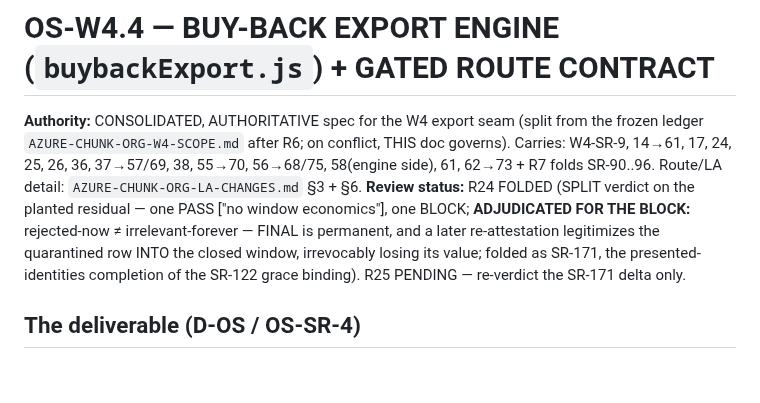
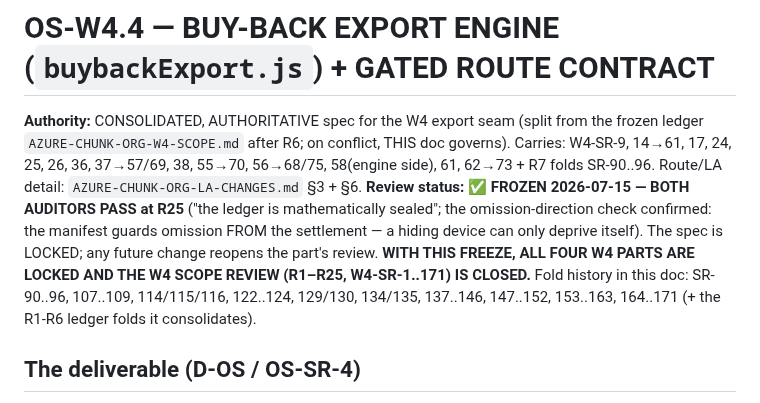
Before and after one commit to bangonbrows/bob-stock, a Markdown page: AZURE-CHUNK-ORG-W4.4-EXPORT-SCOPE.md, the part around the change. Drawn GitHub-style; blank space fills up the shorter version.

Commit message:
OS-W4 scope: W4.4 FROZEN (both auditors PASS at R25) — ALL FOUR PARTS LOCKED, scope review R1-R25 CLOSED (W4-SR-1..171)
Co-Authored-By: Claude Fable 5 <noreply@anthropic.com>

```diff
--- a/AZURE-CHUNK-ORG-W4.4-EXPORT-SCOPE.md
+++ b/AZURE-CHUNK-ORG-W4.4-EXPORT-SCOPE.md
@@ -4,11 +4,12 @@
 `AZURE-CHUNK-ORG-W4-SCOPE.md` after R6; on conflict, THIS doc governs). Carries: W4-SR-9, 14→61, 17, 24,
 25, 26, 36, 37→57/69, 38, 55→70, 56→68/75, 58(engine side), 61, 62→73 + R7 folds SR-90..96. Route/LA
 detail: `AZURE-CHUNK-ORG-LA-CHANGES.md` §3 + §6.
-**Review status:** R24 FOLDED (SPLIT verdict on the planted residual — one PASS ["no window economics"],
-one BLOCK; **ADJUDICATED FOR THE BLOCK:** rejected-now ≠ irrelevant-forever — FINAL is permanent, and a
-later re-attestation legitimizes the quarantined row INTO the closed window, irrevocably losing its value;
-folded as SR-171, the presented-identities completion of the SR-122 grace binding). R25 PENDING —
-re-verdict the SR-171 delta only.
+**Review status:** ✅ **FROZEN 2026-07-15 — BOTH AUDITORS PASS at R25** ("the ledger is mathematically
+sealed"; the omission-direction check confirmed: the manifest guards omission FROM the settlement — a
+hiding device can only deprive itself). The spec is LOCKED; any future change reopens the part's review.
+**WITH THIS FREEZE, ALL FOUR W4 PARTS ARE LOCKED AND THE W4 SCOPE REVIEW (R1–R25, W4-SR-1..171) IS
+CLOSED.** Fold history in this doc: SR-90..96, 107..109, 114/115/116, 122..124, 129/130, 134/135,
+137..146, 147..152, 153..163, 164..171 (+ the R1-R6 ledger folds it consolidates).
 
 ## The deliverable (D-OS / OS-SR-4)
 The ex-franchisee settlement for a bought-back store's CLOSED era `[from,to)`: usage rows, HO-supply cost
```
